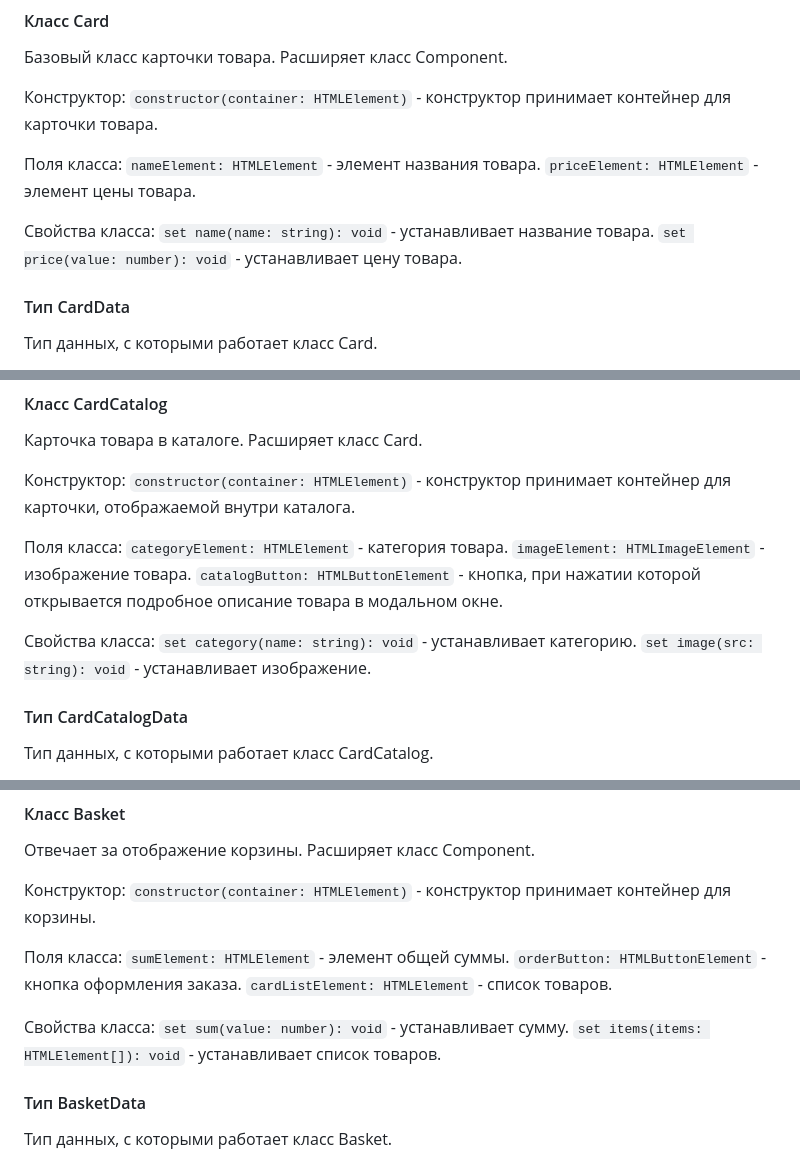
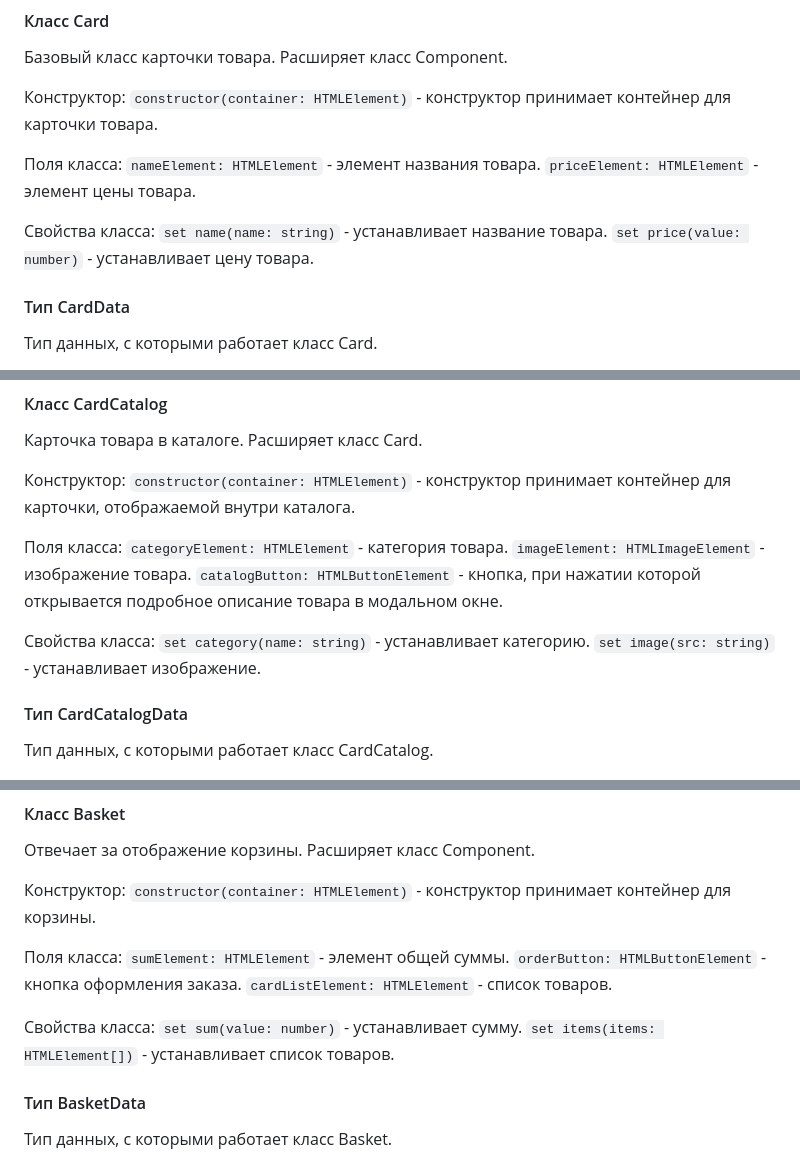
Before and after one commit to yaylnt/weblarek, a Markdown page: README.md, 3 parts joined by grey strips. GitHub-like rendering.

```diff
--- a/README.md
+++ b/README.md
@@ -295,8 +295,8 @@ Presenter - презентер содержит основную логику п
 `priceElement: HTMLElement` - элемент цены товара.
 
 Свойства класса:
-`set name(name: string): void` - устанавливает название товара.
-`set price(value: number): void` - устанавливает цену товара.
+`set name(name: string)` - устанавливает название товара.
+`set price(value: number)` - устанавливает цену товара.
 
 #### Тип CardData
 
@@ -318,8 +318,8 @@ Presenter - презентер содержит основную логику п
 `catalogButton: HTMLButtonElement` - кнопка, при нажатии которой открывается подробное описание товара в модальном окне.
 
 Свойства класса:
-`set category(name: string): void` - устанавливает категорию.
-`set image(src: string): void` - устанавливает изображение.
+`set category(name: string)` - устанавливает категорию.
+`set image(src: string)` - устанавливает изображение.
 
 #### Тип CardCatalogData
 
@@ -387,8 +387,8 @@ Presenter - презентер содержит основную логику п
 `cardListElement: HTMLElement` - список товаров.
 
 Свойства класса:
-`set sum(value: number): void` - устанавливает сумму.
-`set items(items: HTMLElement[]): void` - устанавливает список товаров.
+`set sum(value: number)` - устанавливает сумму.
+`set items(items: HTMLElement[])` - устанавливает список товаров.
 
 #### Тип BasketData
 
```
Also changed, not shown: other parts of README.md (+27 -18 lines).
